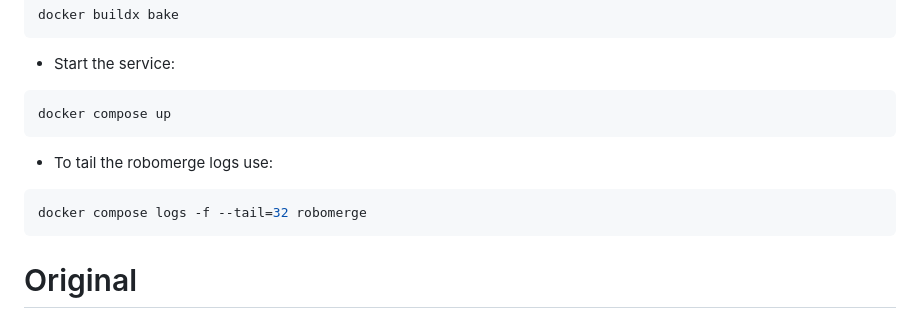
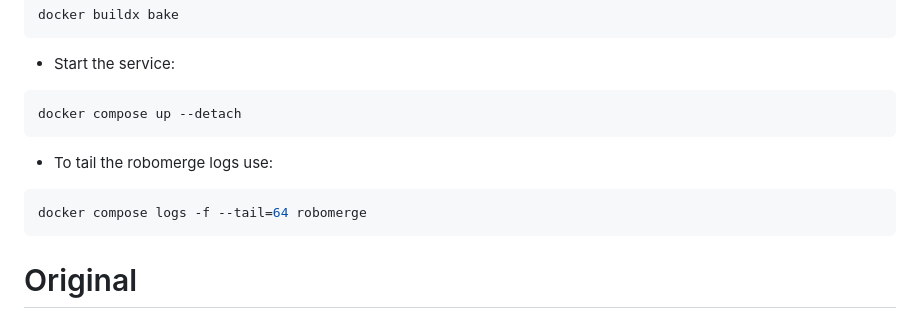
Before and after one commit to imerza/robomerge, a Markdown page: README.md, the part around the change. Drawn GitHub-style.

Commit message:
docs: added compose detach

````diff
--- a/README.md
+++ b/README.md
@@ -15,12 +15,12 @@ docker buildx bake
 * Start the service:
 
 ```bash
-docker compose up
+docker compose up --detach
 ```
 
 * To tail the robomerge logs use:
 ```bash
-docker compose logs -f --tail=32 robomerge
+docker compose logs -f --tail=64 robomerge
 ```
 
 # Original
````
